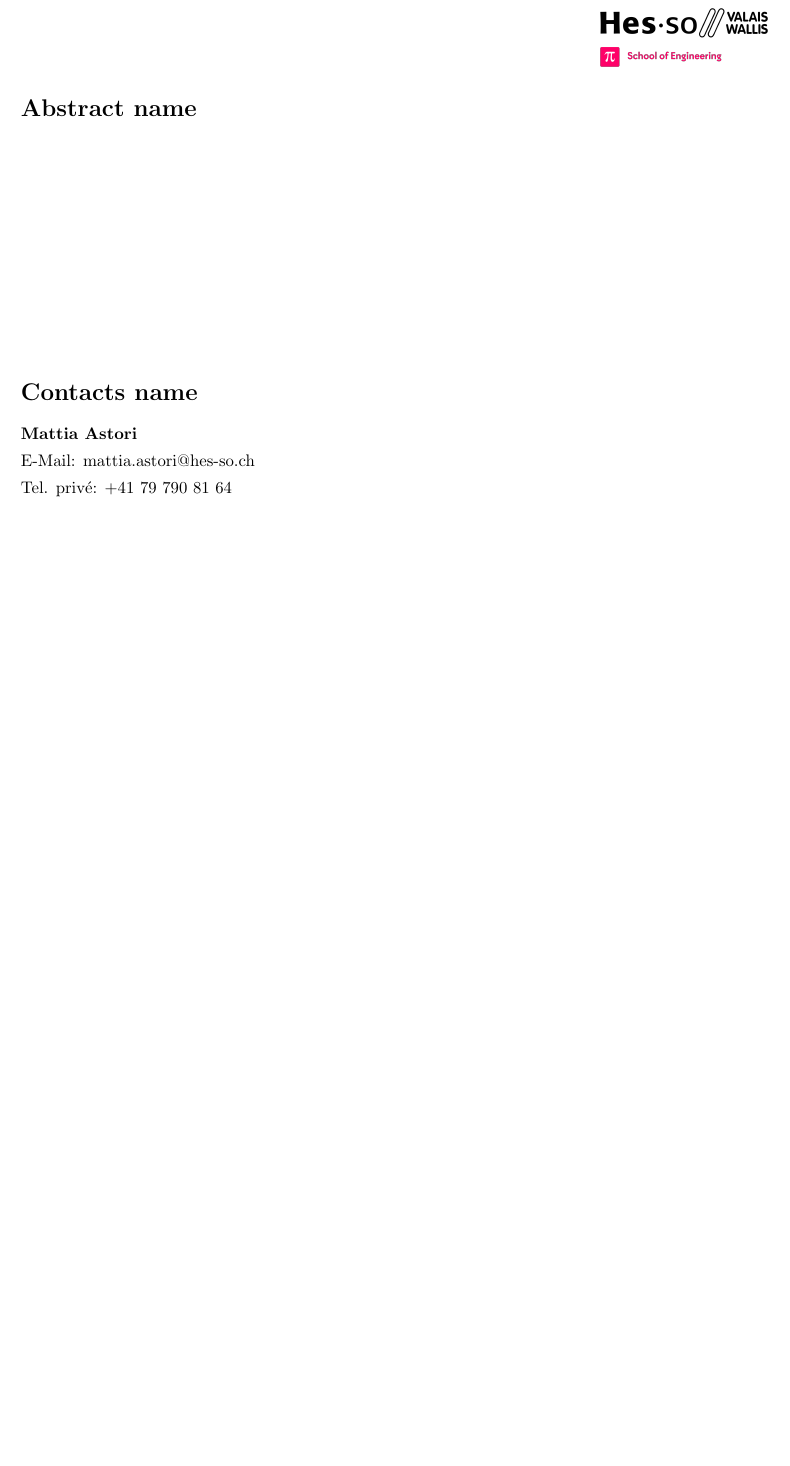
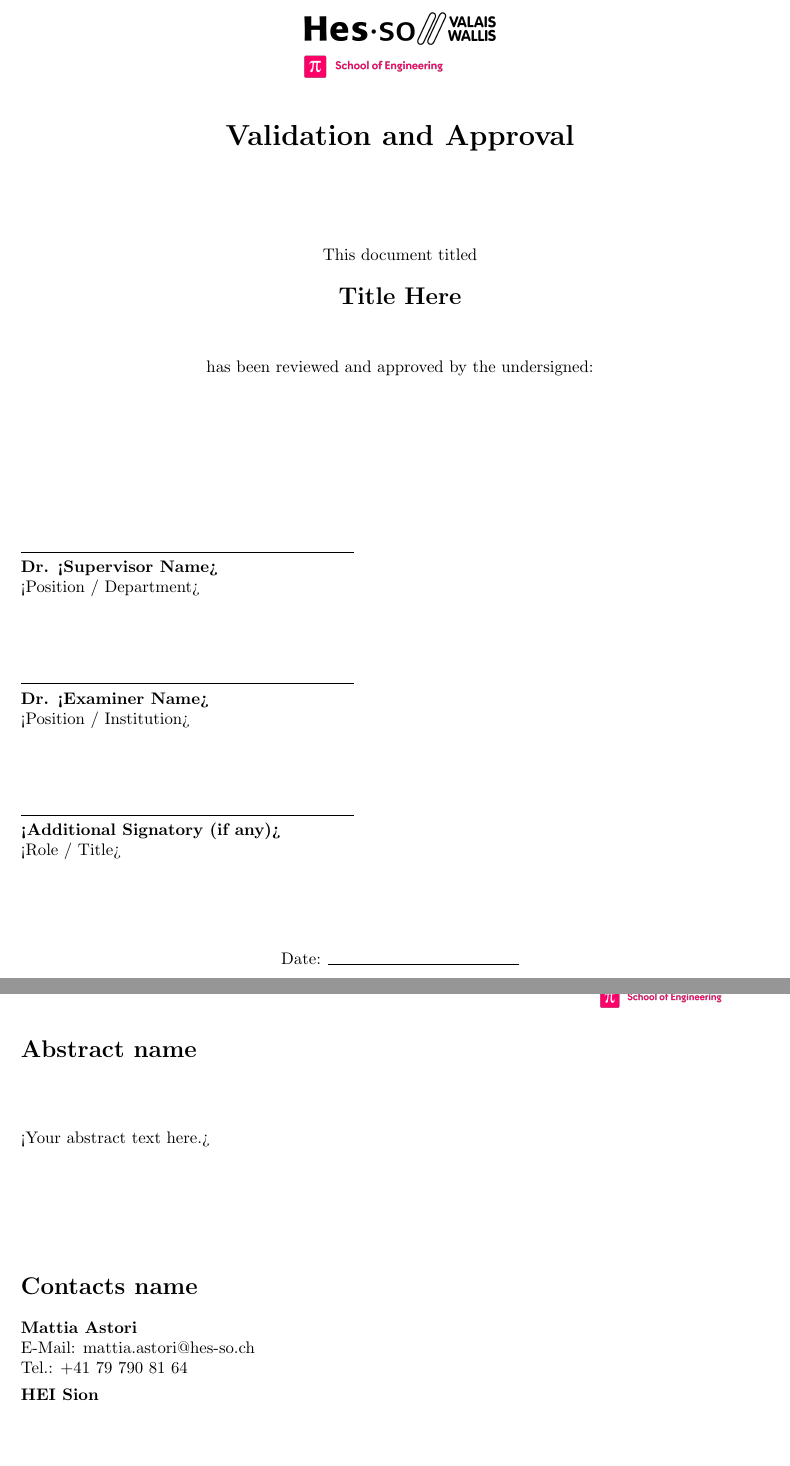
Before and after one commit to mattiaAsto/LaTex, a LaTeX document (00_main.tex, which reads content/00_custom.sty, content/abstract.tex, content/validation.tex): part of page 2 of 7 before the commit and two parts of pages 2 and 3 of 7 after it, the two joined at a grey line, cut at the place of the change, the shorter picture padded with empty space. Compiled offline with pdfLaTeX.

Commit message:
Adding some structure, correct list of Att.., page for signtures and abstract style

```diff
--- a/00_main.tex
+++ b/00_main.tex
@@ -3,7 +3,7 @@
 \usepackage{content/00_custom}
 \usepackage{hyperref}
 
-\definecolor{urlcolor}{RGB}{204, 0, 0}
+\definecolor{urlcolor}{RGB}{0, 0, 0}
 \definecolor{linkcolor}{RGB}{0, 0, 0}
 \definecolor{citecolor}{RGB}{41, 41, 61}
 
@@ -55,18 +32,0 @@
-\pagenumbering{Roman} %Abstract page, centered and roman page numbering
-\fancyfoot[C]{\thepage}
-
-\fancyhead[R]{
-    \raisebox{-0.4cm}[0pt][0pt]{
-        \includegraphics[height=1.2cm]{pictures/HEI-LOGO.png}
-  }
-}
-
-\section*{\vAbstractName}
-
-\vspace{5cm}
-\section*{\vContactsName}
-\textbf{Mattia Astori}
-
-E-Mail: mattia.astori@hes-so.ch
-
-Tel. privé: +41 79 790 81 64
@@ -76 +34,3 @@ Tel. privé: +41 79 790 81 64
 \newpage
+\input{content/abstract.tex}
+\newpage
--- a/content/00_custom.sty
+++ b/content/00_custom.sty
@@ -5,6 +5,9 @@
 \RequirePackage{hyperref}
 \RequirePackage[normalem]{ulem}
 \RequirePackage{xcolor}
+\RequirePackage{tocloft}
+\RequirePackage{atbegshi}
+
 
 \RequirePackage[paper=a4paper, margin=1in]{geometry}%smaller margins
 \RequirePackage{fancyhdr}
--- /dev/null
+++ b/content/abstract.tex
@@ -0,0 +1,22 @@
+\pagenumbering{Roman}
+\fancyhead[L]{\vDescription}
+\fancyhead[R]{
+    \raisebox{-0.4cm}[0pt][0pt]{
+        \includegraphics[height=1.2cm]{pictures/HEI-LOGO.png}
+  }
+}
+\fancyfoot[C]{\thepage}
+
+\section*{\vAbstractName}
+\vspace{1cm}
+\noindent
+<Your abstract text here.>
+
+\vspace{2cm}
+\section*{\vContactsName}
+\noindent
+\textbf{Mattia Astori} \\
+E-Mail: \href{mailto:mattia.astori@hes-so.ch}{mattia.astori@hes-so.ch} \\
+Tel.: +41 79 790 81 64
+
+\textbf{HEI Sion} \\
--- /dev/null
+++ b/content/validation.tex
@@ -0,0 +1,32 @@
+\thispagestyle{empty}
+
+\begin{center}
+
+    \vspace*{1cm}
+    \includegraphics[width=4cm]{pictures/HEI-LOGO.png}\\[1cm]
+
+    {\LARGE \textbf{Validation and Approval}}\\[2cm]
+
+    This document titled\\[0.5cm]
+    {\Large \textbf{\vTitle}}\\[1cm]
+    has been reviewed and approved by the undersigned:\\[3cm]
+\end{center}
+
+\begin{flushleft}
+    \vspace{0.5cm}
+    \rule{7cm}{0.4pt}\\
+    \textbf{Dr. <Supervisor Name>}\\
+    <Position / Department>\\[1.5cm]
+
+    \rule{7cm}{0.4pt}\\
+    \textbf{Dr. <Examiner Name>}\\
+    <Position / Institution>\\[1.5cm]
+
+    \rule{7cm}{0.4pt}\\
+    \textbf{<Additional Signatory (if any)>}\\
+    <Role / Title>\\[2cm]
+\end{flushleft}
+
+\begin{center}
+    Date: \rule{4cm}{0.4pt}
+\end{center}
```
Also changed, not shown: content/TOC.tex (added, +10 -0 lines), content/title.tex (added, +19 -0 lines), 00_main.pdf, 00_main.tex (54 more changed lines), 9 other files.
